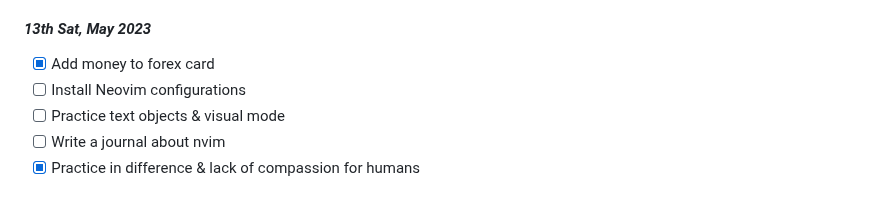
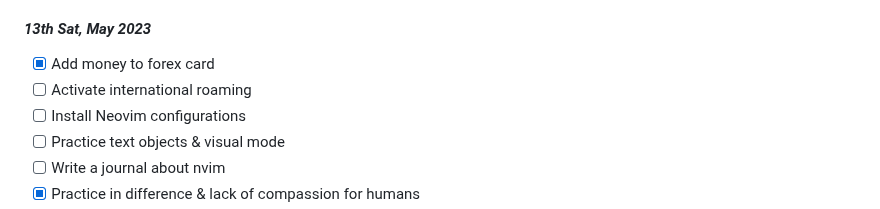
Before and after one commit to sushantsahu1987/dearie-work-log, a Markdown page: README.md, the part around the change. Drawn GitHub-style.

```diff
--- a/README.md
+++ b/README.md
@@ -9,6 +9,7 @@
 
 #### *13th Sat, May 2023*
 - [x] Add money to forex card
+- [ ] Activate international roaming
 - [ ] Install Neovim configurations
 - [ ] Practice text objects & visual mode
 - [ ] Write a journal about nvim
```
